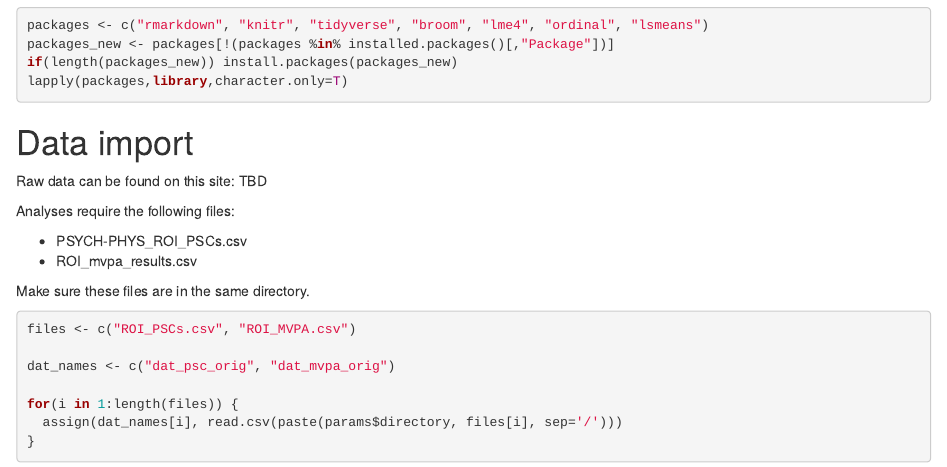
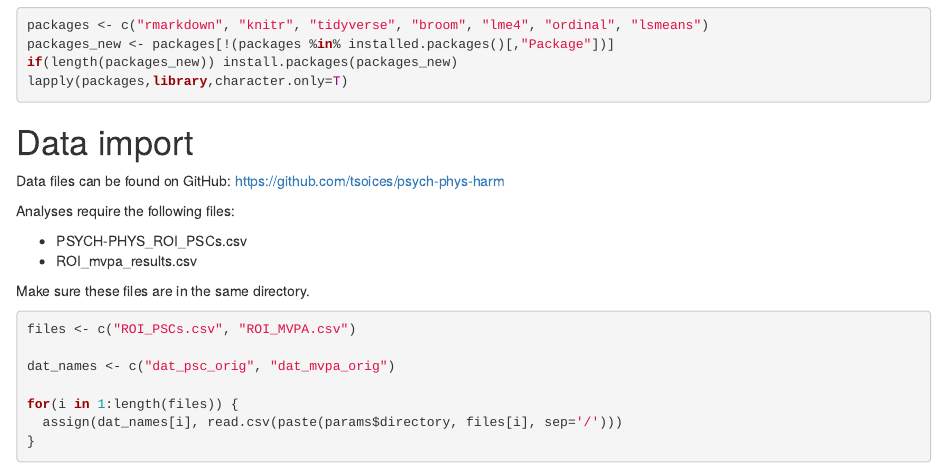
Before and after one commit to tsoices/psych-phys-harm, an R Markdown document (PSYCH-PHYS_analyses.Rmd): the page in a window 1100 px wide, from 420 px down. Rendered offline with R 4.5, knitr and Pandoc, with nearby package versions; some code elsewhere in the file could not run offline.

Commit message:
Add files via upload

```diff
--- a/PSYCH-PHYS_analyses.Rmd
+++ b/PSYCH-PHYS_analyses.Rmd
@@ -38,7 +38,7 @@ lapply(packages,library,character.only=T)
 
 # Data import
 
-Raw data can be found on this site: TBD
+Data files can be found on GitHub: https://github.com/tsoices/psych-phys-harm
 
 Analyses require the following files:
 
```
Also changed, not shown: 1 other file.
